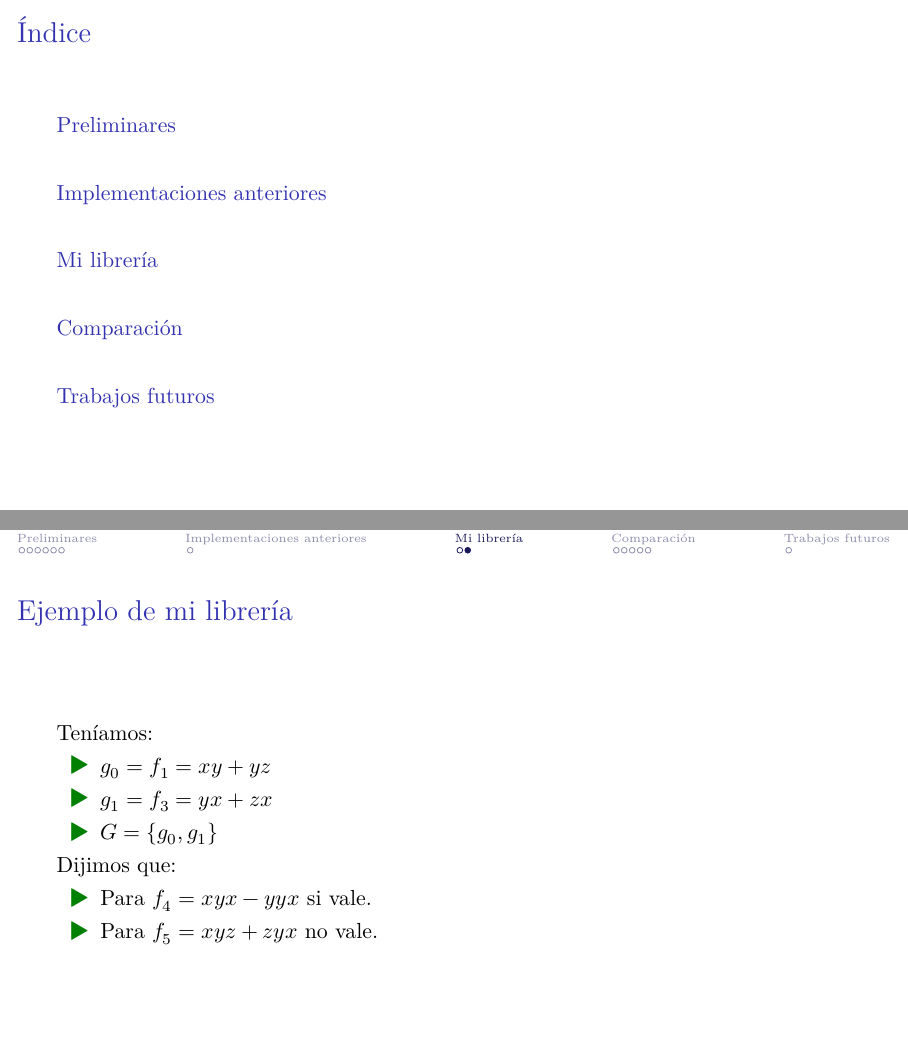
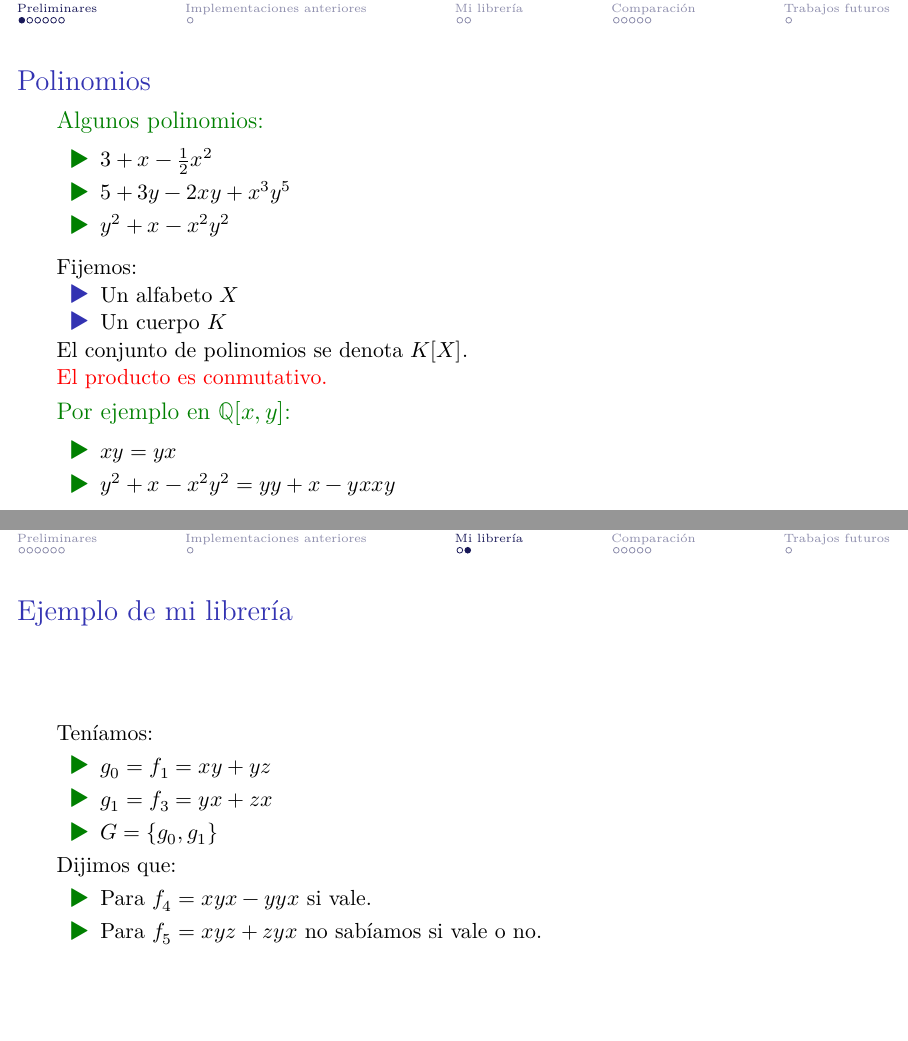
Before and after one commit to IvanRenison/Tesis-Licenciatura, LaTeX slides (Filminas.tex): pages 2 and 45 of 52 before the commit and pages 6 and 44 of 51 after it, joined at a grey line. Compiled offline with XeLaTeX.

Commit message:
Arreglos filminas

```diff
--- a/Filminas.tex
+++ b/Filminas.tex
@@ -55,10 +55,10 @@
   \titlepage
 \end{frame}
 
-\begin{frame}[plain]
-  \frametitle{Índice}
-  \tableofcontents
-\end{frame}
+%\begin{frame}[plain]
+%  \frametitle{Índice}
+%  \tableofcontents
+%\end{frame}
 
 \section{Preliminares}
 
@@ -302,16 +301,15 @@
     Dijimos que:
     \begin{itemize}
       \item Para $f_4 = xyx - yyx$ si vale.
-      \item Para $f_5 = xyz + zyx$ no vale.
+      \item Para $f_5 = xyz + zyx$ no sabíamos si vale o no.
     \end{itemize}
   \end{exampleblock}
 \end{frame}
 
 \section{Comparación}
 
-\begin{frame}
+\begin{frame}[shrink]
   \frametitle{Comparación}
-    \begin{tiny}
   \setlength{\jot}{0pt}
   \begin{align*}
     \text{FK2} =& \{a^2\} \\
```
Also changed, not shown: Filminas.pdf (deleted), Filminas.tex (6 more changed lines). Lines whose indentation alone changed are shown as unchanged.
